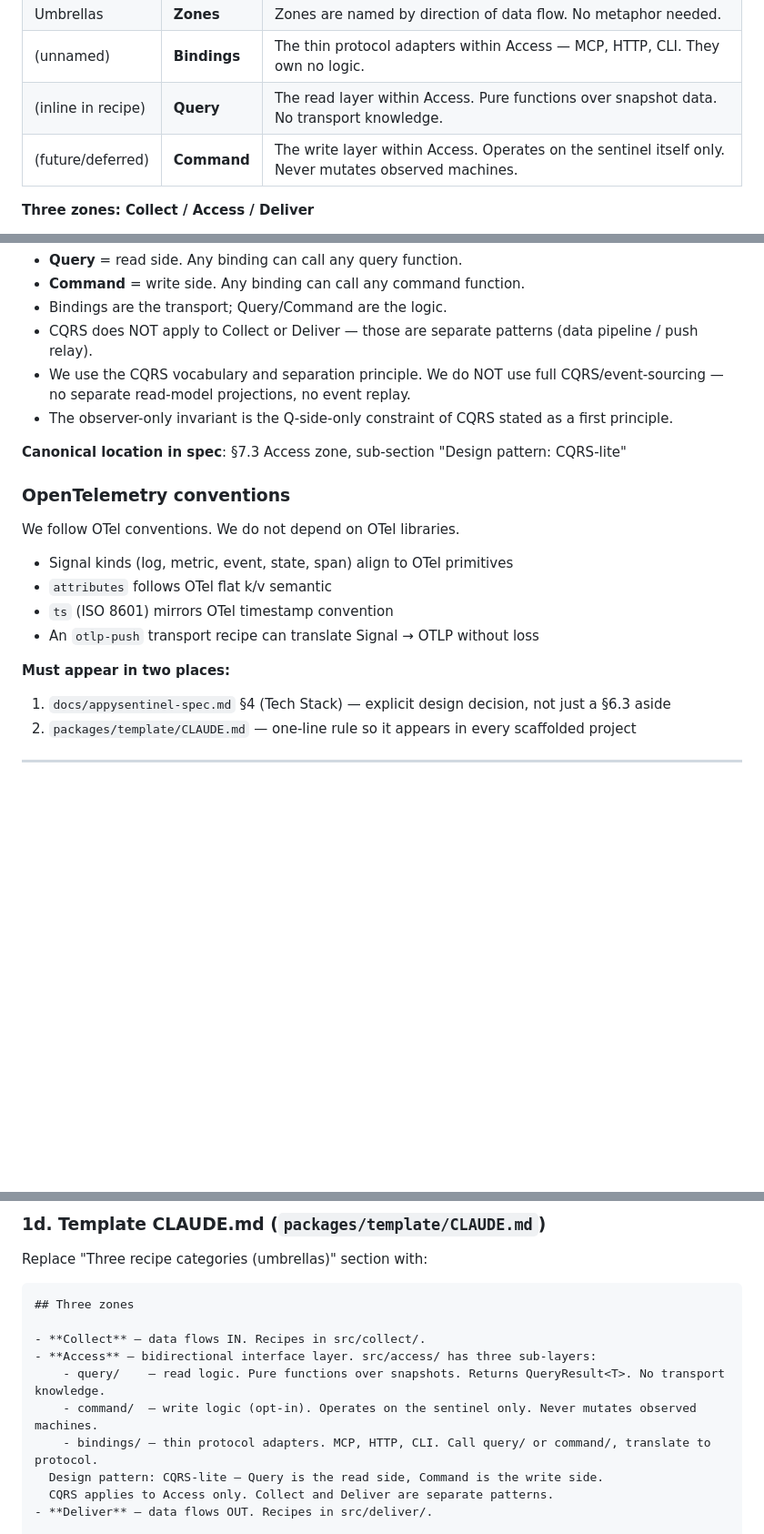
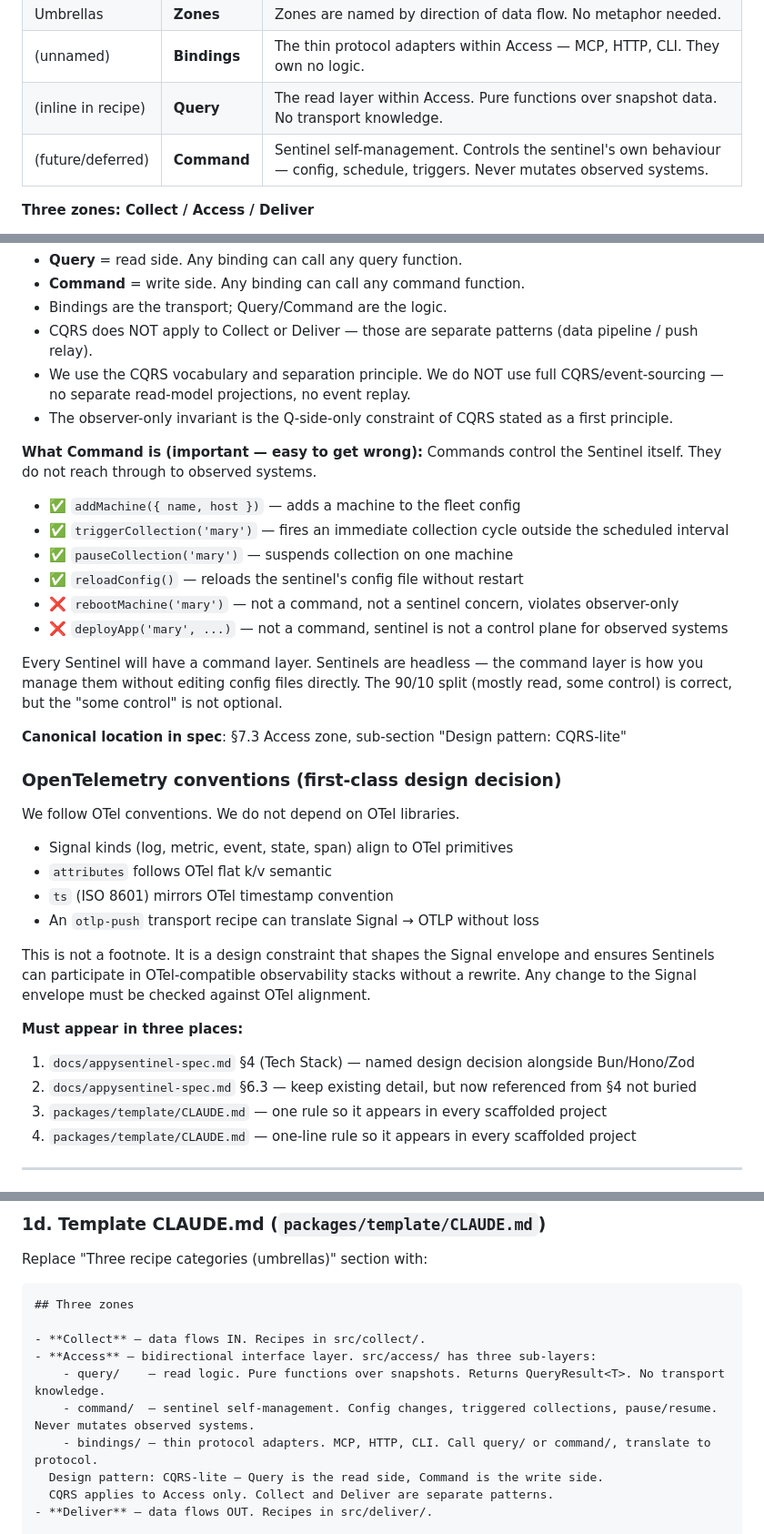
Before and after one commit to appydave/appysentinal, a Markdown page: docs/architecture-refactor-v2.md, 3 parts joined by grey strips. Shown at 91% size. GitHub-like rendering; blank space fills up the shorter version.

Commit message:
docs(refactor): clarify Command layer scope and elevate OTel to first-class
- Command = sentinel self-management only (add machine, trigger collection,
  pause/resume, reload config). Not control plane for observed systems.
  Every sentinel will have commands — headless management requires it.
- OTel conventions promoted to first-class design decision: must appear in
  §4 Tech Stack and template CLAUDE.md, not only buried in §6.3.

Co-Authored-By: Claude Sonnet 4.6 <noreply@anthropic.com>

```diff
--- a/docs/architecture-refactor-v2.md
+++ b/docs/architecture-refactor-v2.md
@@ -17,7 +17,7 @@ Read this file at the start of any session touching this refactor.
 | Umbrellas | **Zones** | Zones are named by direction of data flow. No metaphor needed. |
 | (unnamed) | **Bindings** | The thin protocol adapters within Access — MCP, HTTP, CLI. They own no logic. |
 | (inline in recipe) | **Query** | The read layer within Access. Pure functions over snapshot data. No transport knowledge. |
-| (future/deferred) | **Command** | The write layer within Access. Operates on the sentinel itself only. Never mutates observed machines. |
+| (future/deferred) | **Command** | Sentinel self-management. Controls the sentinel's own behaviour — config, schedule, triggers. Never mutates observed systems. |
 
 **Three zones: Collect / Access / Deliver**
 - **Collect** — data flows IN (unchanged, keep name)
@@ -46,9 +46,20 @@ The Access zone implements CQRS-lite:
 - We use the CQRS vocabulary and separation principle. We do NOT use full CQRS/event-sourcing — no separate read-model projections, no event replay.
 - The observer-only invariant is the Q-side-only constraint of CQRS stated as a first principle.
 
+**What Command is (important — easy to get wrong):**
+Commands control the Sentinel itself. They do not reach through to observed systems.
+- ✅ `addMachine({ name, host })` — adds a machine to the fleet config
+- ✅ `triggerCollection('mary')` — fires an immediate collection cycle outside the scheduled interval
+- ✅ `pauseCollection('mary')` — suspends collection on one machine
+- ✅ `reloadConfig()` — reloads the sentinel's config file without restart
+- ❌ `rebootMachine('mary')` — not a command, not a sentinel concern, violates observer-only
+- ❌ `deployApp('mary', ...)` — not a command, sentinel is not a control plane for observed systems
+
+Every Sentinel will have a command layer. Sentinels are headless — the command layer is how you manage them without editing config files directly. The 90/10 split (mostly read, some control) is correct, but the "some control" is not optional.
+
 **Canonical location in spec**: §7.3 Access zone, sub-section "Design pattern: CQRS-lite"
 
-### OpenTelemetry conventions
+### OpenTelemetry conventions (first-class design decision)
 
 We follow OTel conventions. We do not depend on OTel libraries.
 - Signal kinds (log, metric, event, state, span) align to OTel primitives
@@ -56,8 +67,14 @@ We follow OTel conventions. We do not depend on OTel libraries.
 - `ts` (ISO 8601) mirrors OTel timestamp convention
 - An `otlp-push` transport recipe can translate Signal → OTLP without loss
 
-**Must appear in two places:**
-1. `docs/appysentinel-spec.md` §4 (Tech Stack) — explicit design decision, not just a §6.3 aside
+This is not a footnote. It is a design constraint that shapes the Signal envelope and
+ensures Sentinels can participate in OTel-compatible observability stacks without
+a rewrite. Any change to the Signal envelope must be checked against OTel alignment.
+
+**Must appear in three places:**
+1. `docs/appysentinel-spec.md` §4 (Tech Stack) — named design decision alongside Bun/Hono/Zod
+2. `docs/appysentinel-spec.md` §6.3 — keep existing detail, but now referenced from §4 not buried
+3. `packages/template/CLAUDE.md` — one rule so it appears in every scaffolded project
 2. `packages/template/CLAUDE.md` — one-line rule so it appears in every scaffolded project
 
 ---
@@ -133,7 +150,7 @@ Replace "Three recipe categories (umbrellas)" section with:
 - **Collect** — data flows IN. Recipes in src/collect/.
 - **Access** — bidirectional interface layer. src/access/ has three sub-layers:
     - query/    — read logic. Pure functions over snapshots. Returns QueryResult<T>. No transport knowledge.
-    - command/  — write logic (opt-in). Operates on the sentinel only. Never mutates observed machines.
+    - command/  — sentinel self-management. Config changes, triggered collections, pause/resume. Never mutates observed systems.
     - bindings/ — thin protocol adapters. MCP, HTTP, CLI. Call query/ or command/, translate to protocol.
   Design pattern: CQRS-lite — Query is the read side, Command is the write side.
   CQRS applies to Access only. Collect and Deliver are separate patterns.
```
